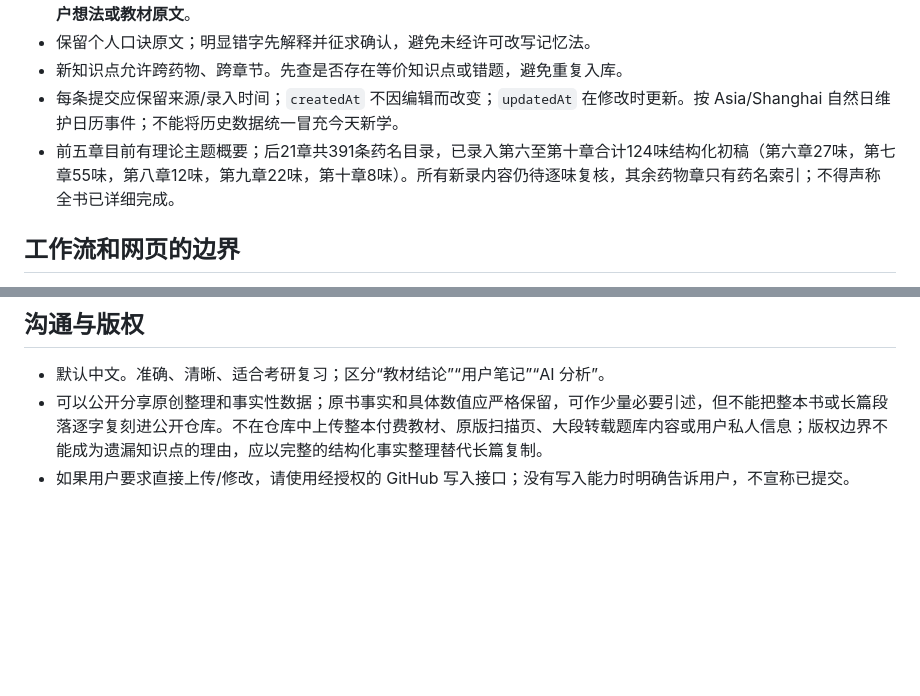
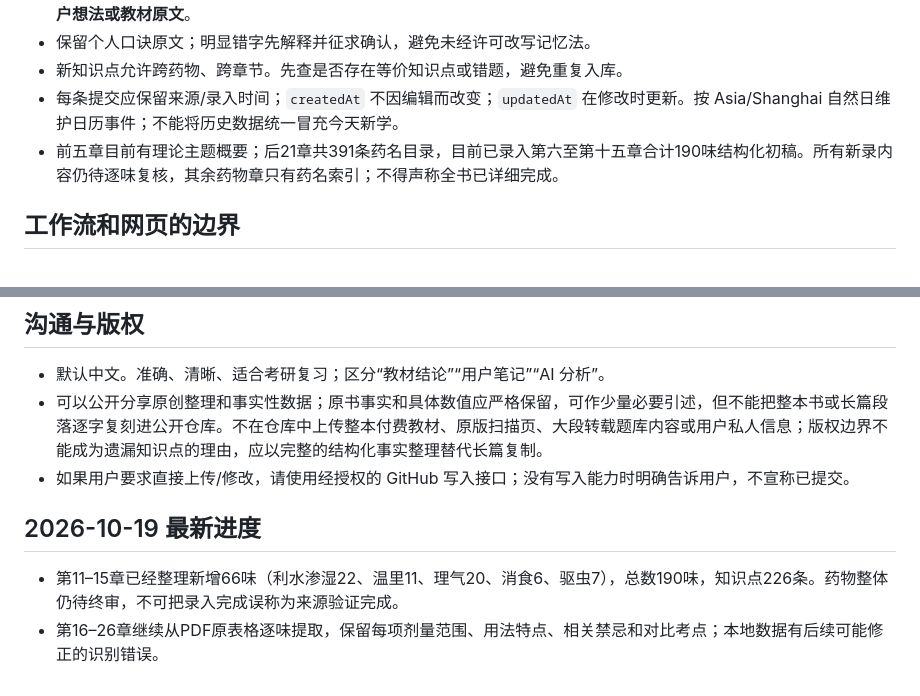
Before and after one commit to jjixnf/zhongyaoxue, a Markdown page: AGENTS.md, 2 parts joined by grey strips. Rendered like a GitHub page; blank space fills up the shorter version.

Commit message:
docs: record chapter 11-15 coverage and dated imports

```diff
--- a/AGENTS.md
+++ b/AGENTS.md
@@ -35,7 +35,7 @@
 - 保留个人口诀原文；明显错字先解释并征求确认，避免未经许可改写记忆法。
 - 新知识点允许跨药物、跨章节。先查是否存在等价知识点或错题，避免重复入库。
 - 每条提交应保留来源/录入时间；`createdAt` 不因编辑而改变；`updatedAt` 在修改时更新。按 Asia/Shanghai 自然日维护日历事件；不能将历史数据统一冒充今天新学。
-- 前五章目前有理论主题概要；后21章共391条药名目录，已录入第六至第十章合计124味结构化初稿（第六章27味，第七章55味，第八章12味，第九章22味，第十章8味）。所有新录内容仍待逐味复核，其余药物章只有药名索引；不得声称全书已详细完成。
+- 前五章目前有理论主题概要；后21章共391条药名目录，目前已录入第六至第十五章合计190味结构化初稿。所有新录内容仍待逐味复核，其余药物章只有药名索引；不得声称全书已详细完成。
 
 ## 工作流和网页的边界
 - GitHub Pages 是静态网站；当前网页增加的笔记和错题**只保存在本机 localStorage**，不会自动写回 GitHub，也不能跨设备同步。应提示用户导出 JSON 备份。
@@ -59,3 +59,7 @@
 - 默认中文。准确、清晰、适合考研复习；区分“教材结论”“用户笔记”“AI 分析”。
 - 可以公开分享原创整理和事实性数据；原书事实和具体数值应严格保留，可作少量必要引述，但不能把整本书或长篇段落逐字复刻进公开仓库。不在仓库中上传整本付费教材、原版扫描页、大段转载题库内容或用户私人信息；版权边界不能成为遗漏知识点的理由，应以完整的结构化事实整理替代长篇复制。
 - 如果用户要求直接上传/修改，请使用经授权的 GitHub 写入接口；没有写入能力时明确告诉用户，不宣称已提交。
+
+## 2026-10-19 最新进度
+- 第11–15章已经整理新增66味（利水渗湿22、温里11、理气20、消食6、驱虫7），总数190味，知识点226条。药物整体仍待终审，不可把录入完成误称为来源验证完成。
+- 第16–26章继续从PDF原表格逐味提取，保留每项剂量范围、用法特点、相关禁忌和对比考点；本地数据有后续可能修正的识别错误。
```
